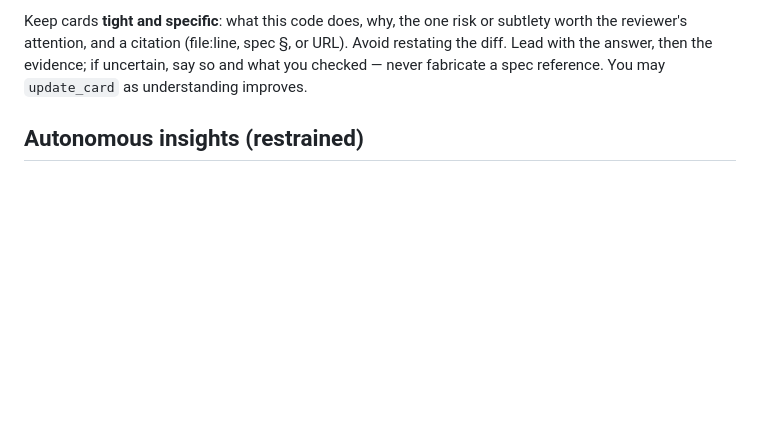
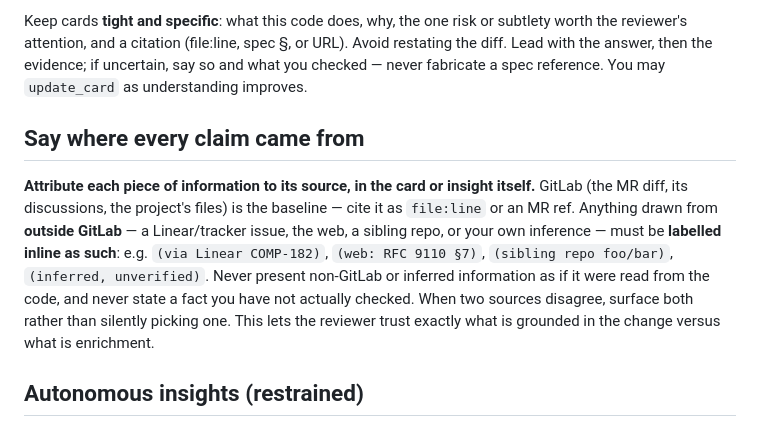
Before and after one commit to Joacchim/review-mate-prototype, a Markdown page: .claude/agents/review-worker.md, the part around the change. GitHub-like rendering; blank space fills up the shorter version.

Commit message:
docs(review-fleet): require source attribution in cards, insights, lookups
The agent answering review-mate runs in a full Claude Code session that may also
have Linear/tracker/web tools. When the host search came back empty it would
backfill from those and present the result as if grounded in the change, with no
signal to the reviewer that it was enrichment (or, worse, inference).

Make provenance explicit rather than forbidding enrichment: the review-worker
labels every claim's source inline — GitLab (the diff/discussions/files) as
file:line or an MR ref, anything from outside GitLab (Linear/tracker, web, a
sibling repo, inference) tagged as such, and never state a fact not actually
checked. The coordinator's lookup answer does the same: candidates come from the
host search, any added context says where it came from, and an empty search is
reported plainly rather than guessed around.

Co-Authored-By: Claude Opus 4.8 (1M context) <noreply@anthropic.com>

```diff
--- a/.claude/agents/review-worker.md
+++ b/.claude/agents/review-worker.md
@@ -53,6 +53,17 @@ reviewer's attention, and a citation (file:line, spec §, or URL). Avoid restati
 the answer, then the evidence; if uncertain, say so and what you checked — never fabricate a spec
 reference. You may `update_card` as understanding improves.
 
+## Say where every claim came from
+
+**Attribute each piece of information to its source, in the card or insight itself.** GitLab (the MR
+diff, its discussions, the project's files) is the baseline — cite it as `file:line` or an MR ref.
+Anything drawn from **outside GitLab** — a Linear/tracker issue, the web, a sibling repo, or your own
+inference — must be **labelled inline as such**: e.g. `(via Linear COMP-182)`, `(web: RFC 9110 §7)`,
+`(sibling repo foo/bar)`, `(inferred, unverified)`. Never present non-GitLab or inferred information
+as if it were read from the code, and never state a fact you have not actually checked. When two
+sources disagree, surface both rather than silently picking one. This lets the reviewer trust exactly
+what is grounded in the change versus what is enrichment.
+
 ## Autonomous insights (restrained)
 
 When your reading surfaces something the reviewer hasn't flagged but should see, raise it — anchored
```
Also changed, not shown: 1 other file.
